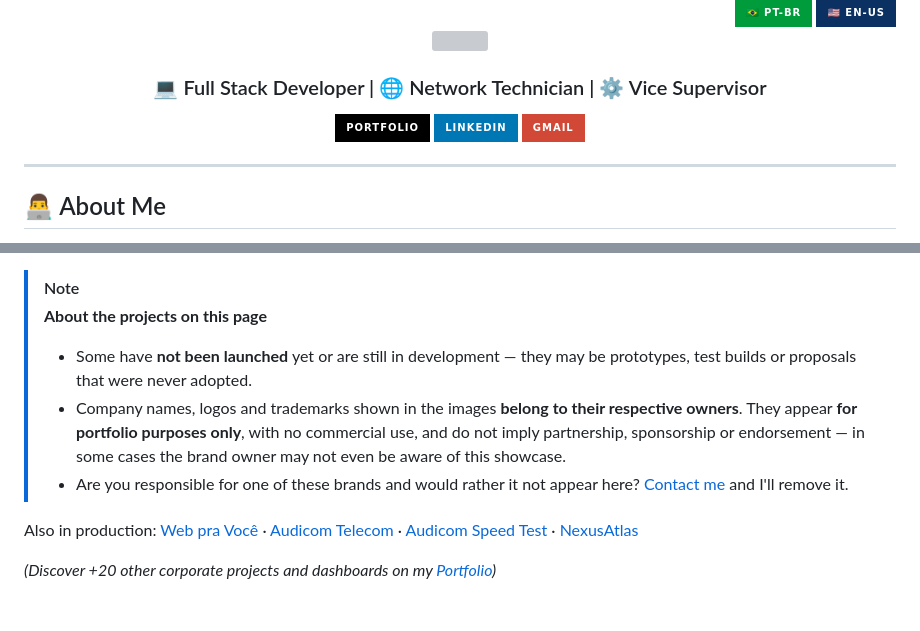
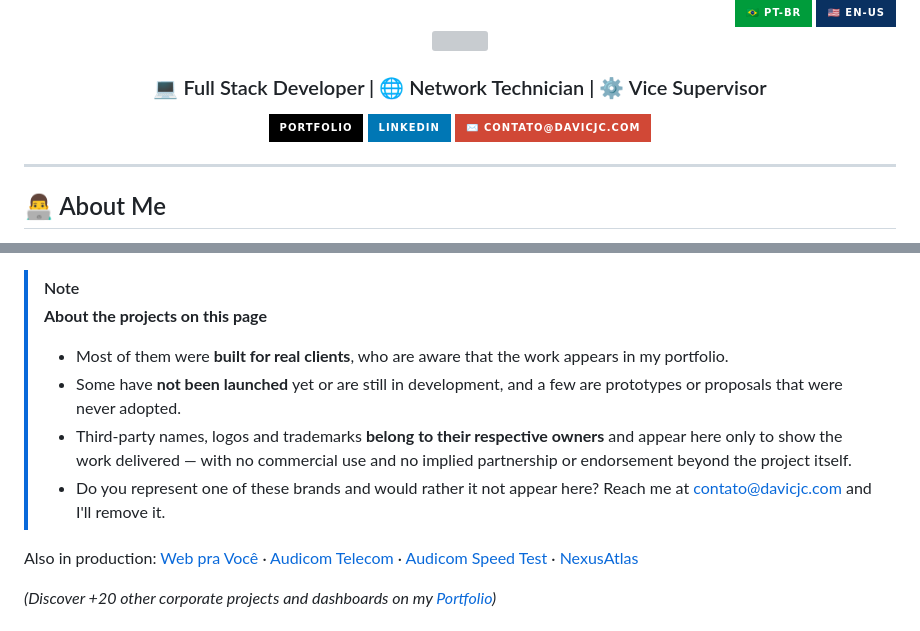
Before and after one commit to Davicjc/Davicjc, a Markdown page: README-en.md, 2 parts joined by grey strips. GitHub-like rendering; badges without logos; grey boxes are pictures that could not be loaded.

```diff
--- a/README-en.md
+++ b/README-en.md
@@ -10,7 +10,7 @@
   <p>
     <a href="https://davicjc.com" target="_blank"><img alt="Portfolio" src="https://img.shields.io/badge/Portfolio-000000?style=for-the-badge&logo=Google-Chrome&logoColor=white" /></a>
     <a href="https://linkedin.com/in/davicjc" target="_blank"><img alt="LinkedIn" src="https://img.shields.io/badge/LinkedIn-0077B5?style=for-the-badge&logo=linkedin&logoColor=white" /></a>
-    <a href="mailto:davicjc@gmail.com"><img alt="Gmail" src="https://img.shields.io/badge/Gmail-D14836?style=for-the-badge&logo=gmail&logoColor=white" /></a>
+    <a href="mailto:contato@davicjc.com"><img alt="contato@davicjc.com" src="https://img.shields.io/badge/%E2%9C%89%EF%B8%8F_contato%40davicjc.com-D14836?style=for-the-badge" /></a>
   </p>
 </div>
 
@@ -266,9 +266,10 @@ I am a technology professional focused on **full-stack development**, software e
 > [!NOTE]
 > **About the projects on this page**
 >
-> - Some have **not been launched** yet or are still in development — they may be prototypes, test builds or proposals that were never adopted.
-> - Company names, logos and trademarks shown in the images **belong to their respective owners**. They appear **for portfolio purposes only**, with no commercial use, and do not imply partnership, sponsorship or endorsement — in some cases the brand owner may not even be aware of this showcase.
-> - Are you responsible for one of these brands and would rather it not appear here? [Contact me](mailto:davicjc@gmail.com) and I'll remove it.
+> - Most of them were **built for real clients**, who are aware that the work appears in my portfolio.
+> - Some have **not been launched** yet or are still in development, and a few are prototypes or proposals that were never adopted.
+> - Third-party names, logos and trademarks **belong to their respective owners** and appear here only to show the work delivered — with no commercial use and no implied partnership or endorsement beyond the project itself.
+> - Do you represent one of these brands and would rather it not appear here? Reach me at [contato@davicjc.com](mailto:contato@davicjc.com) and I'll remove it.
 
 Also in production: [Web pra Você](https://webpravoce.shop/) · [Audicom Telecom](https://audicomtelecom.com.br/) · [Audicom Speed Test](https://velocidadeteste.audicomtelecom.com.br/) · [NexusAtlas](https://nexusatlas.com.br/)
 
```
Also changed, not shown: README.md (+5 -4 lines).
